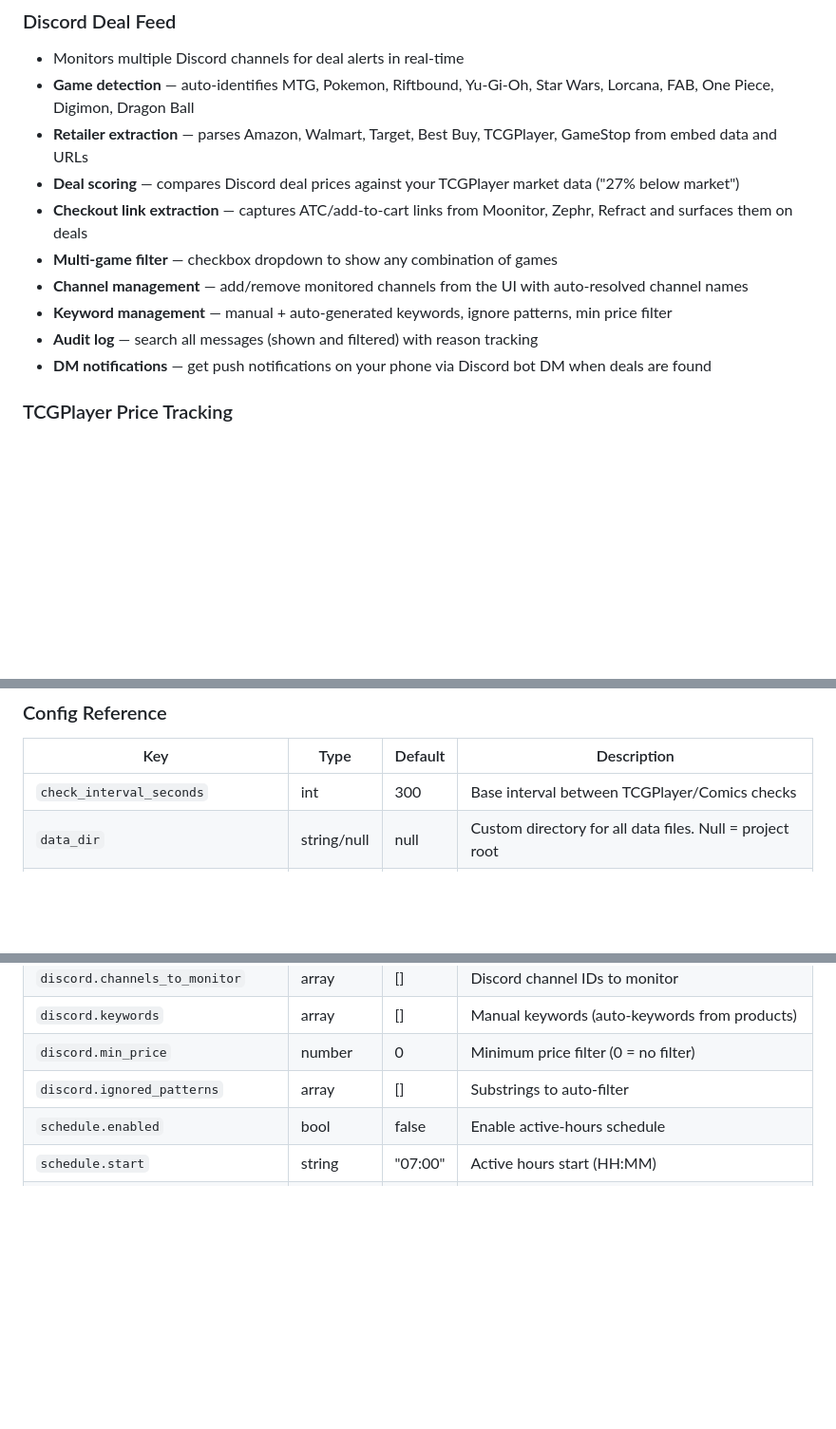
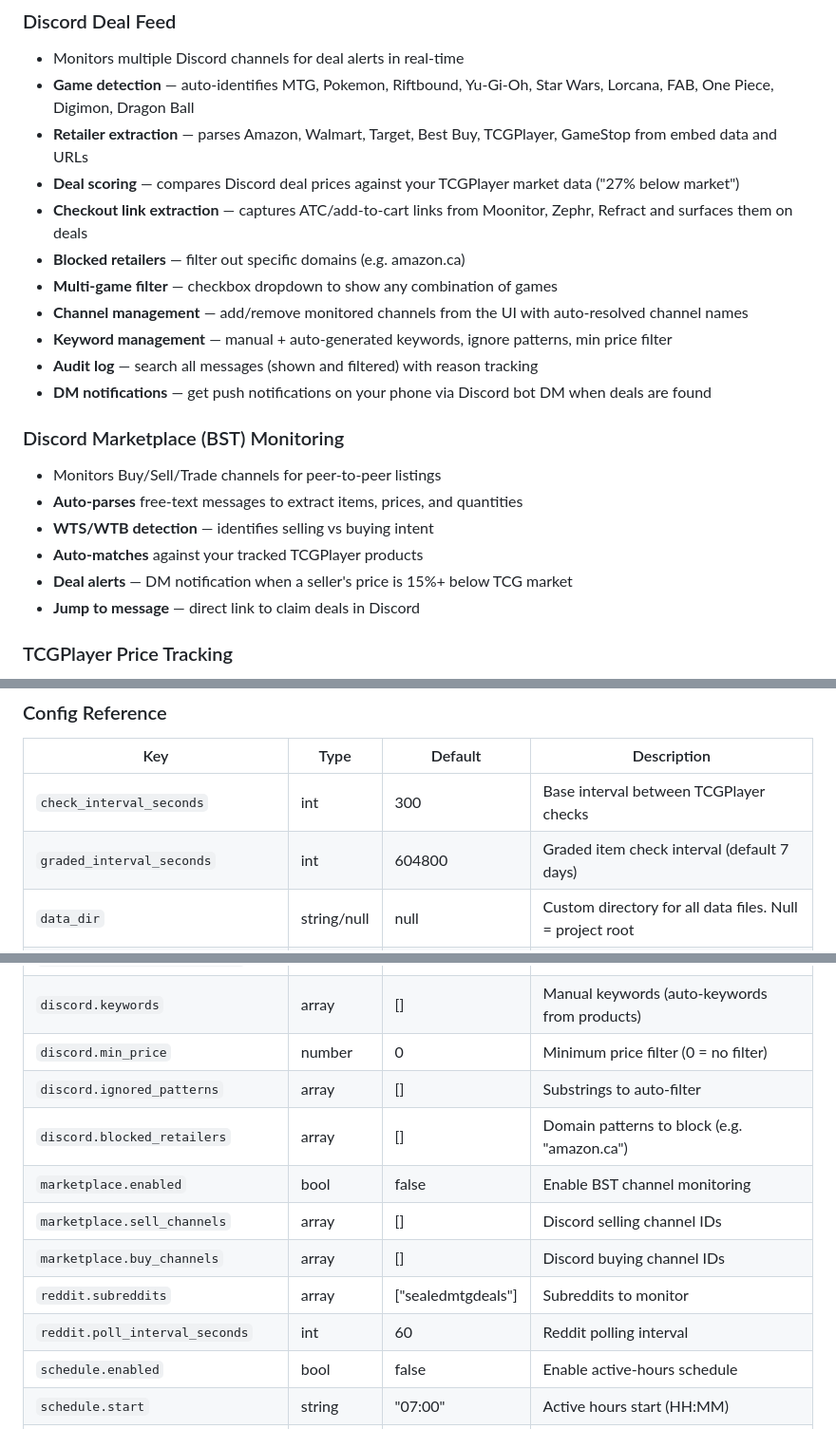
Before and after one commit to wsnich/stone-of-osgiliath, a Markdown page: README.md, 3 parts joined by grey strips. Shown at 95% size. Rendered like a GitHub page; blank space fills up the shorter version.

```diff
--- a/README.md
+++ b/README.md
@@ -14,11 +14,20 @@ Built for Magic: The Gathering, Pokemon, Yu-Gi-Oh, Riftbound, Lorcana, and more.
 - **Retailer extraction** — parses Amazon, Walmart, Target, Best Buy, TCGPlayer, GameStop from embed data and URLs
 - **Deal scoring** — compares Discord deal prices against your TCGPlayer market data ("27% below market")
 - **Checkout link extraction** — captures ATC/add-to-cart links from Moonitor, Zephr, Refract and surfaces them on deals
+- **Blocked retailers** — filter out specific domains (e.g. amazon.ca)
 - **Multi-game filter** — checkbox dropdown to show any combination of games
 - **Channel management** — add/remove monitored channels from the UI with auto-resolved channel names
 - **Keyword management** — manual + auto-generated keywords, ignore patterns, min price filter
 - **Audit log** — search all messages (shown and filtered) with reason tracking
 - **DM notifications** — get push notifications on your phone via Discord bot DM when deals are found
+
+### Discord Marketplace (BST) Monitoring
+- Monitors Buy/Sell/Trade channels for peer-to-peer listings
+- **Auto-parses** free-text messages to extract items, prices, and quantities
+- **WTS/WTB detection** — identifies selling vs buying intent
+- **Auto-matches** against your tracked TCGPlayer products
+- **Deal alerts** — DM notification when a seller's price is 15%+ below TCG market
+- **Jump to message** — direct link to claim deals in Discord
 
 ### TCGPlayer Price Tracking
 - Monitors market prices, lowest listings, and seller quantities for singles and sealed product
@@ -141,7 +171,8 @@ python -m playwright install chromium
 
 | Key | Type | Default | Description |
 |-----|------|---------|-------------|
-| `check_interval_seconds` | int | 300 | Base interval between TCGPlayer/Comics checks |
+| `check_interval_seconds` | int | 300 | Base interval between TCGPlayer checks |
+| `graded_interval_seconds` | int | 604800 | Graded item check interval (default 7 days) |
 | `data_dir` | string/null | null | Custom directory for all data files. Null = project root |
 | `stealth.jitter_pct` | int | 20 | Random jitter percentage added to intervals |
 | `stealth.headless` | bool | true | Run browsers in headless mode |
@@ -158,6 +189,12 @@ python -m playwright install chromium
 | `discord.keywords` | array | [] | Manual keywords (auto-keywords from products) |
 | `discord.min_price` | number | 0 | Minimum price filter (0 = no filter) |
 | `discord.ignored_patterns` | array | [] | Substrings to auto-filter |
+| `discord.blocked_retailers` | array | [] | Domain patterns to block (e.g. "amazon.ca") |
+| `marketplace.enabled` | bool | false | Enable BST channel monitoring |
+| `marketplace.sell_channels` | array | [] | Discord selling channel IDs |
+| `marketplace.buy_channels` | array | [] | Discord buying channel IDs |
+| `reddit.subreddits` | array | ["sealedmtgdeals"] | Subreddits to monitor |
+| `reddit.poll_interval_seconds` | int | 60 | Reddit polling interval |
 | `schedule.enabled` | bool | false | Enable active-hours schedule |
 | `schedule.start` | string | "07:00" | Active hours start (HH:MM) |
 | `schedule.end` | string | "23:00" | Active hours end (HH:MM) |
```
Also changed, not shown: other parts of README.md (+61 -37 lines).
